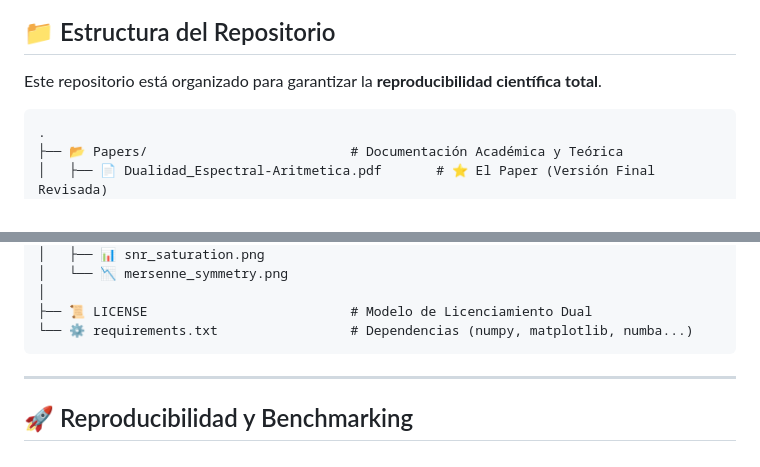
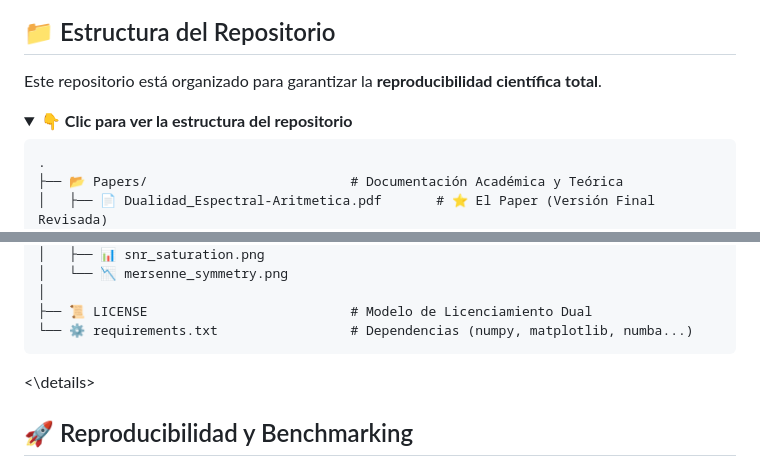
Before and after one commit to NachoPeinador/RIEMANN_Z6, a Markdown page: README_ES.md, 2 parts joined by grey strips. Drawn GitHub-style; folded sections open.

````diff
--- a/README_ES.md
+++ b/README_ES.md
@@ -187,6 +187,8 @@ Esto no es una casualidad estadística, sino un **hecho aritmético demostrable*
 ## 📁 Estructura del Repositorio
 
 Este repositorio está organizado para garantizar la **reproducibilidad científica total**.
+<details>
+<summary><strong>👇 Clic para ver la estructura del repositorio</strong></summary>
 
 ```text
 .
@@ -213,8 +215,8 @@ Este repositorio está organizado para garantizar la **reproducibilidad científ
 ├── 📜 LICENSE                          # Modelo de Licenciamiento Dual
 └── ⚙️ requirements.txt                 # Dependencias (numpy, matplotlib, numba...)
 ```
+<\details>
 
----
 
 ## 🚀 Reproducibilidad y Benchmarking
 
````
